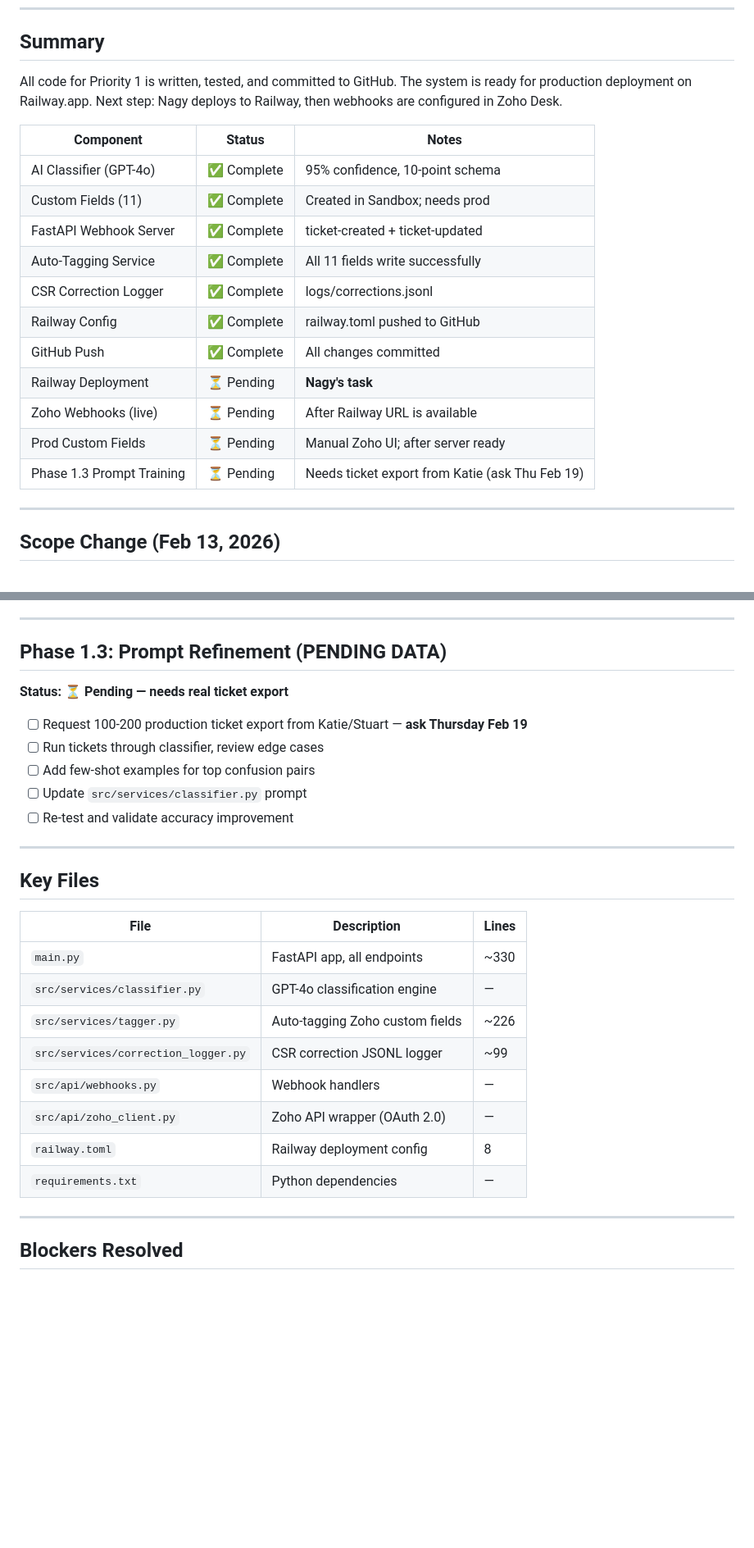
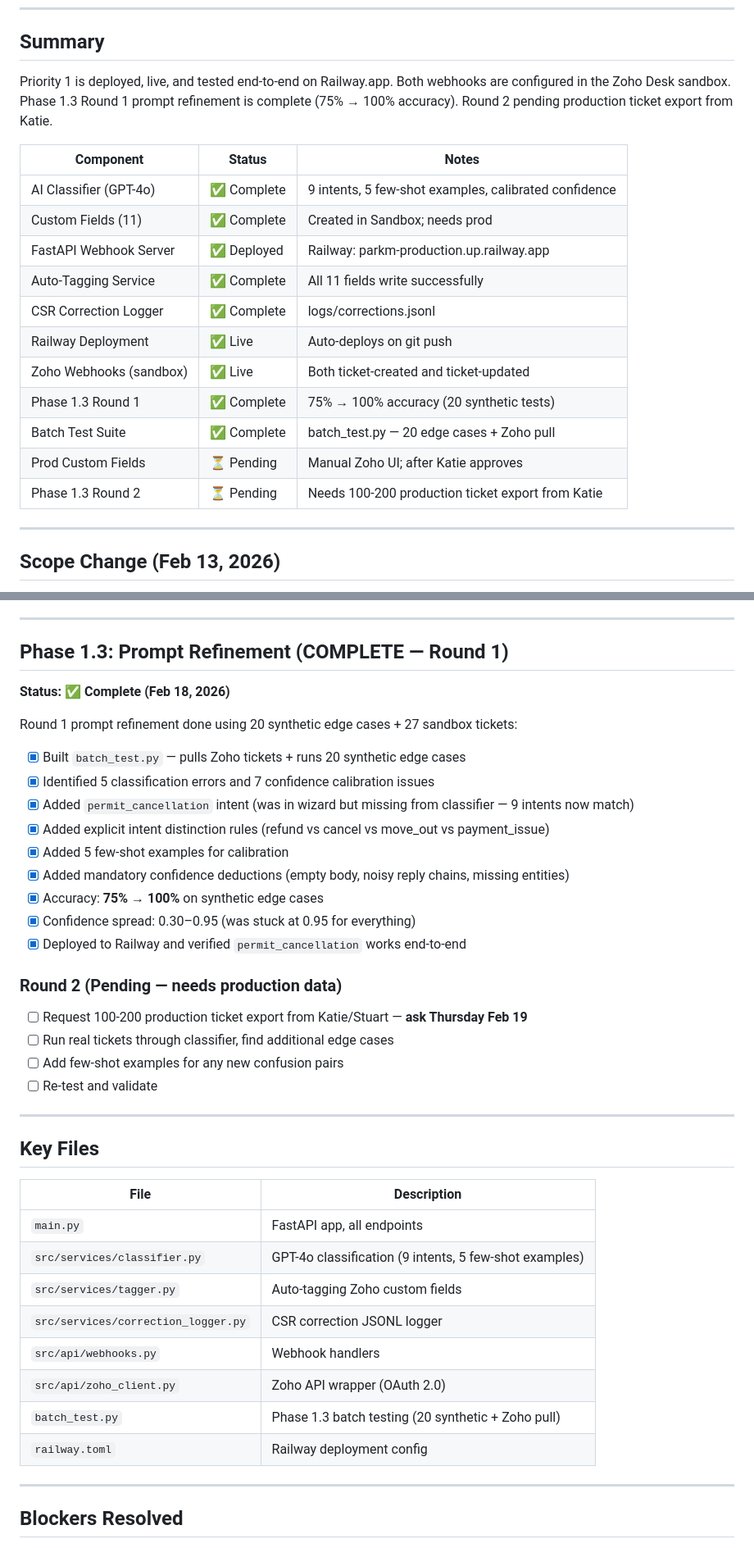
Before and after one commit to elikiedrowski/ParkM, a Markdown page: priority-1-progress.md, 2 parts joined by grey strips. Shown at 82% size. Drawn GitHub-style; blank space fills up the shorter version.

Commit message:
Update Priority 1 progress: Phase 1.3 Round 1 complete, all statuses current
Co-Authored-By: Claude Opus 4.6 <noreply@anthropic.com>

```diff
--- a/priority-1-progress.md
+++ b/priority-1-progress.md
@@ -10,21 +10,21 @@
 
 ## Summary
 
-All code for Priority 1 is written, tested, and committed to GitHub. The system is ready for production deployment on Railway.app. Next step: Nagy deploys to Railway, then webhooks are configured in Zoho Desk.
+Priority 1 is deployed, live, and tested end-to-end on Railway.app. Both webhooks are configured in the Zoho Desk sandbox. Phase 1.3 Round 1 prompt refinement is complete (75% → 100% accuracy). Round 2 pending production ticket export from Katie.
 
 | Component | Status | Notes |
 |-----------|--------|-------|
-| AI Classifier (GPT-4o) | ✅ Complete | 95% confidence, 10-point schema |
+| AI Classifier (GPT-4o) | ✅ Complete | 9 intents, 5 few-shot examples, calibrated confidence |
 | Custom Fields (11) | ✅ Complete | Created in Sandbox; needs prod |
-| FastAPI Webhook Server | ✅ Complete | ticket-created + ticket-updated |
+| FastAPI Webhook Server | ✅ Deployed | Railway: parkm-production.up.railway.app |
 | Auto-Tagging Service | ✅ Complete | All 11 fields write successfully |
 | CSR Correction Logger | ✅ Complete | logs/corrections.jsonl |
-| Railway Config | ✅ Complete | railway.toml pushed to GitHub |
-| GitHub Push | ✅ Complete | All changes committed |
-| Railway Deployment | ⏳ Pending | **Nagy's task** |
-| Zoho Webhooks (live) | ⏳ Pending | After Railway URL is available |
-| Prod Custom Fields | ⏳ Pending | Manual Zoho UI; after server ready |
-| Phase 1.3 Prompt Training | ⏳ Pending | Needs ticket export from Katie (ask Thu Feb 19) |
+| Railway Deployment | ✅ Live | Auto-deploys on git push |
+| Zoho Webhooks (sandbox) | ✅ Live | Both ticket-created and ticket-updated |
+| Phase 1.3 Round 1 | ✅ Complete | 75% → 100% accuracy (20 synthetic tests) |
+| Batch Test Suite | ✅ Complete | batch_test.py — 20 edge cases + Zoho pull |
+| Prod Custom Fields | ⏳ Pending | Manual Zoho UI; after Katie approves |
+| Phase 1.3 Round 2 | ⏳ Pending | Needs 100-200 production ticket export from Katie |
 
 ---
 
@@ -104,30 +104,42 @@ mkdir -p logs && uvicorn main:app --host 0.0.0.0 --port $PORT
 
 ---
 
-## Phase 1.3: Prompt Refinement (PENDING DATA)
+## Phase 1.3: Prompt Refinement (COMPLETE — Round 1)
 
-**Status: ⏳ Pending — needs real ticket export**
+**Status: ✅ Complete (Feb 18, 2026)**
 
+Round 1 prompt refinement done using 20 synthetic edge cases + 27 sandbox tickets:
+
+- [x] Built `batch_test.py` — pulls Zoho tickets + runs 20 synthetic edge cases
+- [x] Identified 5 classification errors and 7 confidence calibration issues
+- [x] Added `permit_cancellation` intent (was in wizard but missing from classifier — 9 intents now match)
+- [x] Added explicit intent distinction rules (refund vs cancel vs move_out vs payment_issue)
+- [x] Added 5 few-shot examples for calibration
+- [x] Added mandatory confidence deductions (empty body, noisy reply chains, missing entities)
+- [x] Accuracy: **75% → 100%** on synthetic edge cases
+- [x] Confidence spread: 0.30–0.95 (was stuck at 0.95 for everything)
+- [x] Deployed to Railway and verified `permit_cancellation` works end-to-end
+
+### Round 2 (Pending — needs production data)
 - [ ] Request 100-200 production ticket export from Katie/Stuart — **ask Thursday Feb 19**
-- [ ] Run tickets through classifier, review edge cases
-- [ ] Add few-shot examples for top confusion pairs
-- [ ] Update `src/services/classifier.py` prompt
-- [ ] Re-test and validate accuracy improvement
+- [ ] Run real tickets through classifier, find additional edge cases
+- [ ] Add few-shot examples for any new confusion pairs
+- [ ] Re-test and validate
 
 ---
 
 ## Key Files
 
-| File | Description | Lines |
-|------|-------------|-------|
-| `main.py` | FastAPI app, all endpoints | ~330 |
-| `src/services/classifier.py` | GPT-4o classification engine | — |
-| `src/services/tagger.py` | Auto-tagging Zoho custom fields | ~226 |
-| `src/services/correction_logger.py` | CSR correction JSONL logger | ~99 |
-| `src/api/webhooks.py` | Webhook handlers | — |
-| `src/api/zoho_client.py` | Zoho API wrapper (OAuth 2.0) | — |
-| `railway.toml` | Railway deployment config | 8 |
-| `requirements.txt` | Python dependencies | — |
+| File | Description |
+|------|-------------|
+| `main.py` | FastAPI app, all endpoints |
+| `src/services/classifier.py` | GPT-4o classification (9 intents, 5 few-shot examples) |
+| `src/services/tagger.py` | Auto-tagging Zoho custom fields |
+| `src/services/correction_logger.py` | CSR correction JSONL logger |
+| `src/api/webhooks.py` | Webhook handlers |
+| `src/api/zoho_client.py` | Zoho API wrapper (OAuth 2.0) |
+| `batch_test.py` | Phase 1.3 batch testing (20 synthetic + Zoho pull) |
+| `railway.toml` | Railway deployment config |
 
 ---
 
```
Also changed, not shown: other parts of priority-1-progress.md (+16 -13 lines).
